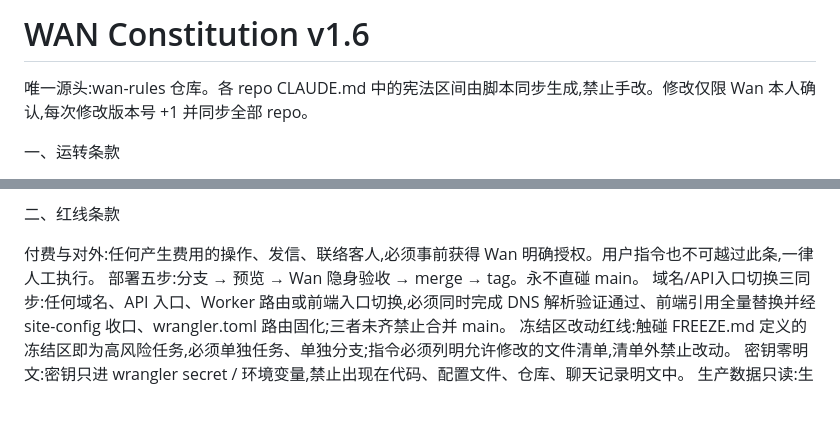
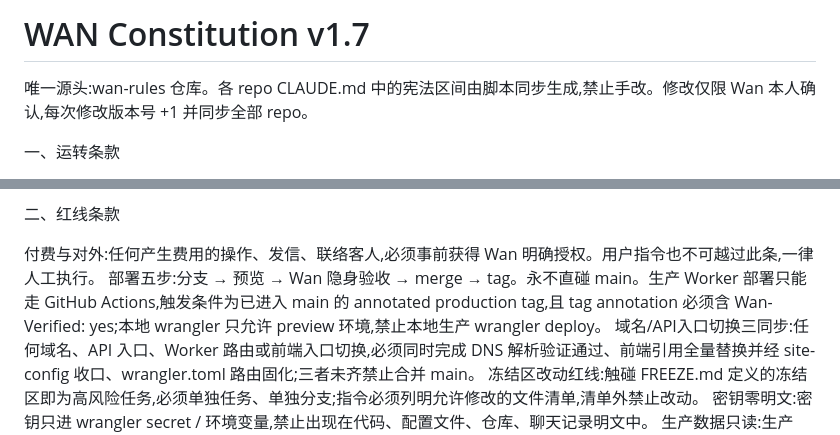
Before and after one commit to wanjiaoben/JapanUsedCars, a Markdown page: CLAUDE.md, 2 parts joined by grey strips. Drawn GitHub-style; blank space fills up the shorter version.

Commit message:
docs: sync WAN constitution v1.7 [T0707-42]

```diff
--- a/CLAUDE.md
+++ b/CLAUDE.md
@@ -1,5 +1,5 @@
-<!--WAN-CONSTITUTION-START version=v1.6-->
-# WAN Constitution v1.6
+<!--WAN-CONSTITUTION-START version=v1.7-->
+# WAN Constitution v1.7
 
 唯一源头:wan-rules 仓库。各 repo CLAUDE.md 中的宪法区间由脚本同步生成,禁止手改。修改仅限 Wan 本人确认,每次修改版本号 +1 并同步全部 repo。
 
@@ -14,7 +14,7 @@
 二、红线条款
 
 付费与对外:任何产生费用的操作、发信、联络客人,必须事前获得 Wan 明确授权。用户指令也不可越过此条,一律人工执行。
-部署五步:分支 → 预览 → Wan 隐身验收 → merge → tag。永不直碰 main。
+部署五步:分支 → 预览 → Wan 隐身验收 → merge → tag。永不直碰 main。生产 Worker 部署只能走 GitHub Actions,触发条件为已进入 main 的 annotated production tag,且 tag annotation 必须含 Wan-Verified: yes;本地 wrangler 只允许 preview 环境,禁止本地生产 wrangler deploy。
 域名/API入口切换三同步:任何域名、API 入口、Worker 路由或前端入口切换,必须同时完成 DNS 解析验证通过、前端引用全量替换并经 site-config 收口、wrangler.toml 路由固化;三者未齐禁止合并 main。
 冻结区改动红线:触碰 FREEZE.md 定义的冻结区即为高风险任务,必须单独任务、单独分支;指令必须列明允许修改的文件清单,清单外禁止改动。
 密钥零明文:密钥只进 wrangler secret / 环境变量,禁止出现在代码、配置文件、仓库、聊天记录明文中。
```
